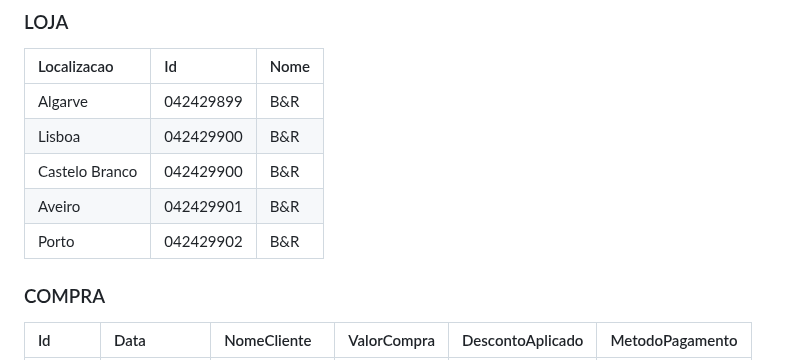
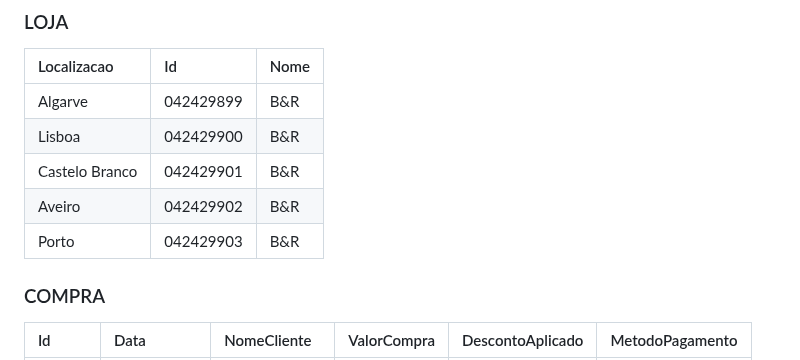
Before and after one commit to TCM23-SIBD-G01/TCM23-SIBD-G01, a Markdown page: REBD/rebd03.md, the part around the change. Rendered like a GitHub page.

```diff
--- a/REBD/rebd03.md
+++ b/REBD/rebd03.md
@@ -36,9 +36,9 @@ STOCK (quantidade)
 | :--------------- | :--------- | :----|
 | Algarve          | 042429899  | B&R  |
 | Lisboa           | 042429900  | B&R  |
-| Castelo Branco   | 042429900  | B&R  |
-| Aveiro           | 042429901  | B&R  |
-| Porto            | 042429902  | B&R  |
+| Castelo Branco   | 042429901  | B&R  |
+| Aveiro           | 042429902  | B&R  |
+| Porto            | 042429903  | B&R  |
 
 ### COMPRA
 | Id       | Data       |  NomeCliente    |  ValorCompra  |   DescontoAplicado  |   MetodoPagamento   |
```
